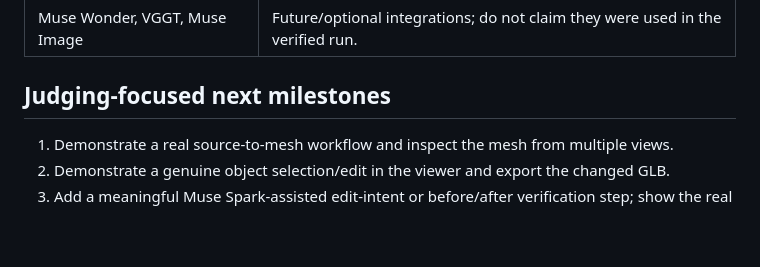
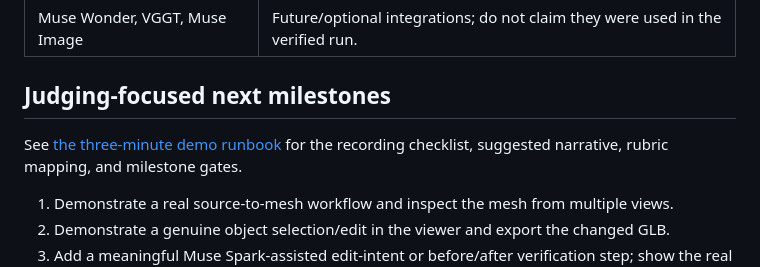
Before and after one commit to No6Name8/Project_WorldKit, a Markdown page: README.md, the part around the change. Drawn GitHub-style; blank space fills up the shorter version.

Commit message:
Link judging demo runbook from project README

```diff
--- a/README.md
+++ b/README.md
@@ -59,6 +59,8 @@ The viewer is a lightweight prototype. It edits the loaded object's transform, n
 
 ## Judging-focused next milestones
 
+See [the three-minute demo runbook](docs/DEMO_RUNBOOK.md) for the recording checklist, suggested narrative, rubric mapping, and milestone gates.
+
 1. Demonstrate a real source-to-mesh workflow and inspect the mesh from multiple views.
 2. Demonstrate a genuine object selection/edit in the viewer and export the changed GLB.
 3. Add a meaningful Muse Spark-assisted edit-intent or before/after verification step; show the real request/response and validate the resulting change in code.
```
